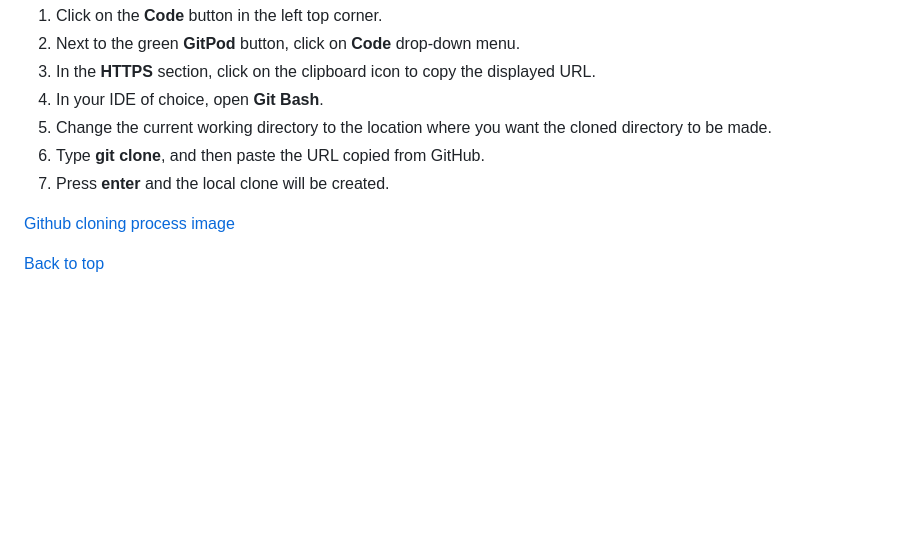
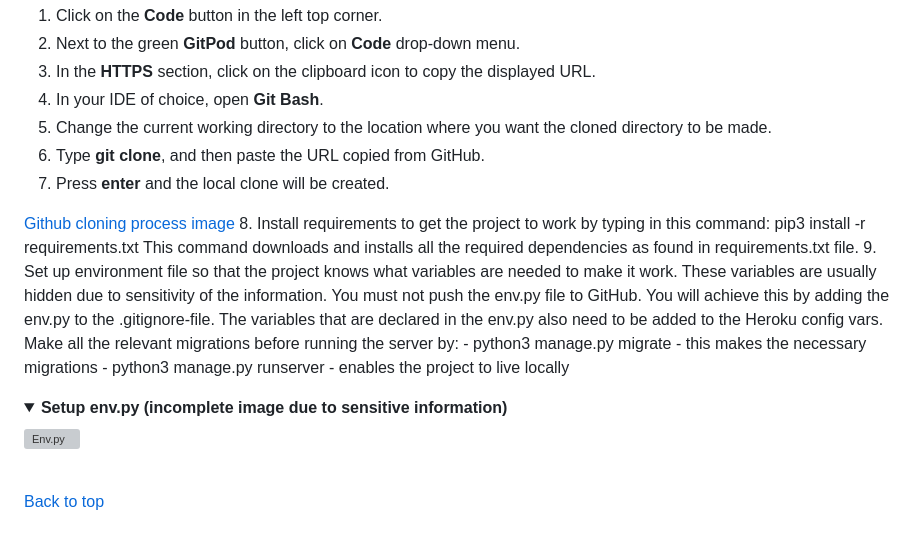
Before and after one commit to lucia2007/tennis_buddies, a Markdown page: README.md, the part around the change. Rendered like a GitHub page; folded sections open; blank space fills up the shorter version; grey boxes are pictures that could not be loaded.

Commit message:
Readme- Expand cloning process

```diff
--- a/README.md
+++ b/README.md
@@ -432,6 +432,18 @@ Take the following steps to create a clone of a project:
 7. Press **enter** and the local clone will be created.
 
 [Github cloning process image](/readme-images/cloning_process.png)
+8. Install requirements to get the project to work by typing in this command:
+   pip3 install -r requirements.txt
+   This command downloads and installs all the required dependencies as found in requirements.txt file.
+9. Set up environment file so that the project knows what variables are needed to make it work. These variables are usually hidden due to sensitivity of the information. You must not push the env.py file to GitHub. You
+   will achieve this by adding the env.py to the .gitignore-file. The variables that are declared in the env.py also need to be added to the Heroku config vars. Make all the relevant migrations before running the server by:
+    - python3 manage.py migrate - this makes the necessary migrations
+    - python3 manage.py runserver - enables the project to live locally
+
+  <details><summary><b>Setup env.py (incomplete image due to sensitive information)</b></summary>
+
+  ![Env.py](/readme-images/env_py.png)
+  </details><br />
 
 [Back to top](#contents)
 
```
